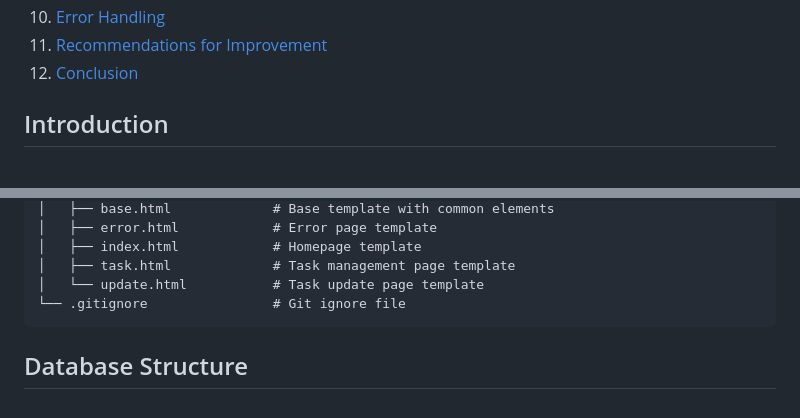
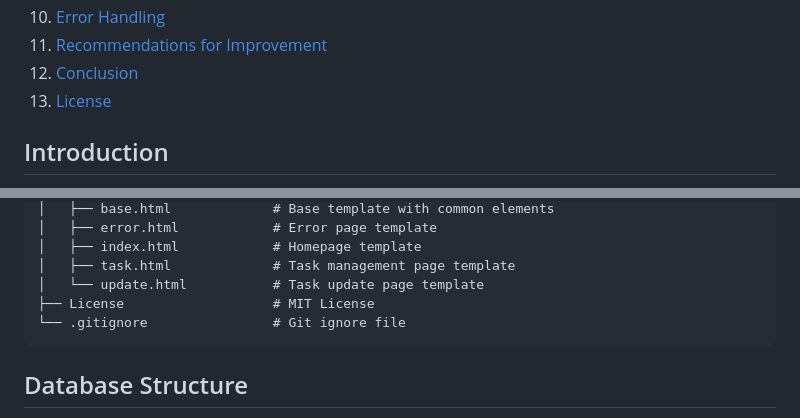
Before and after one commit to karthik-joseph/Todo_app, a Markdown page: flask-todo-report.md, 2 parts joined by grey strips. Rendered like a GitHub page.

````diff
--- a/flask-todo-report.md
+++ b/flask-todo-report.md
@@ -14,6 +14,7 @@
 10. [Error Handling](#error-handling)
 11. [Recommendations for Improvement](#recommendations-for-improvement)
 12. [Conclusion](#conclusion)
+13. [License](#License)
 
 ## Introduction
 
@@ -49,6 +50,7 @@ todo-app/
 │   ├── index.html            # Homepage template
 │   ├── task.html             # Task management page template
 │   └── update.html           # Task update page template
+├── License                   # MIT License
 └── .gitignore                # Git ignore file
 ```
 
````
